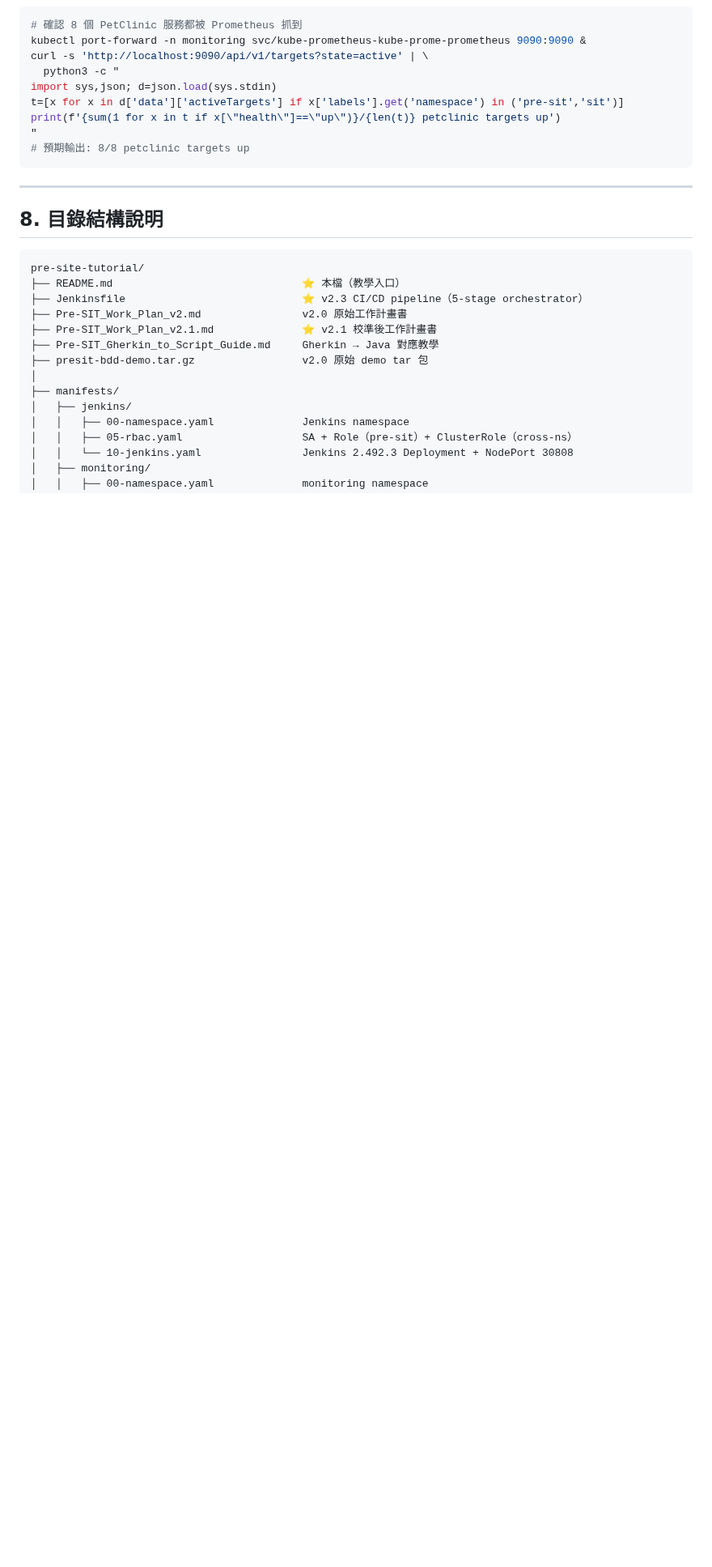
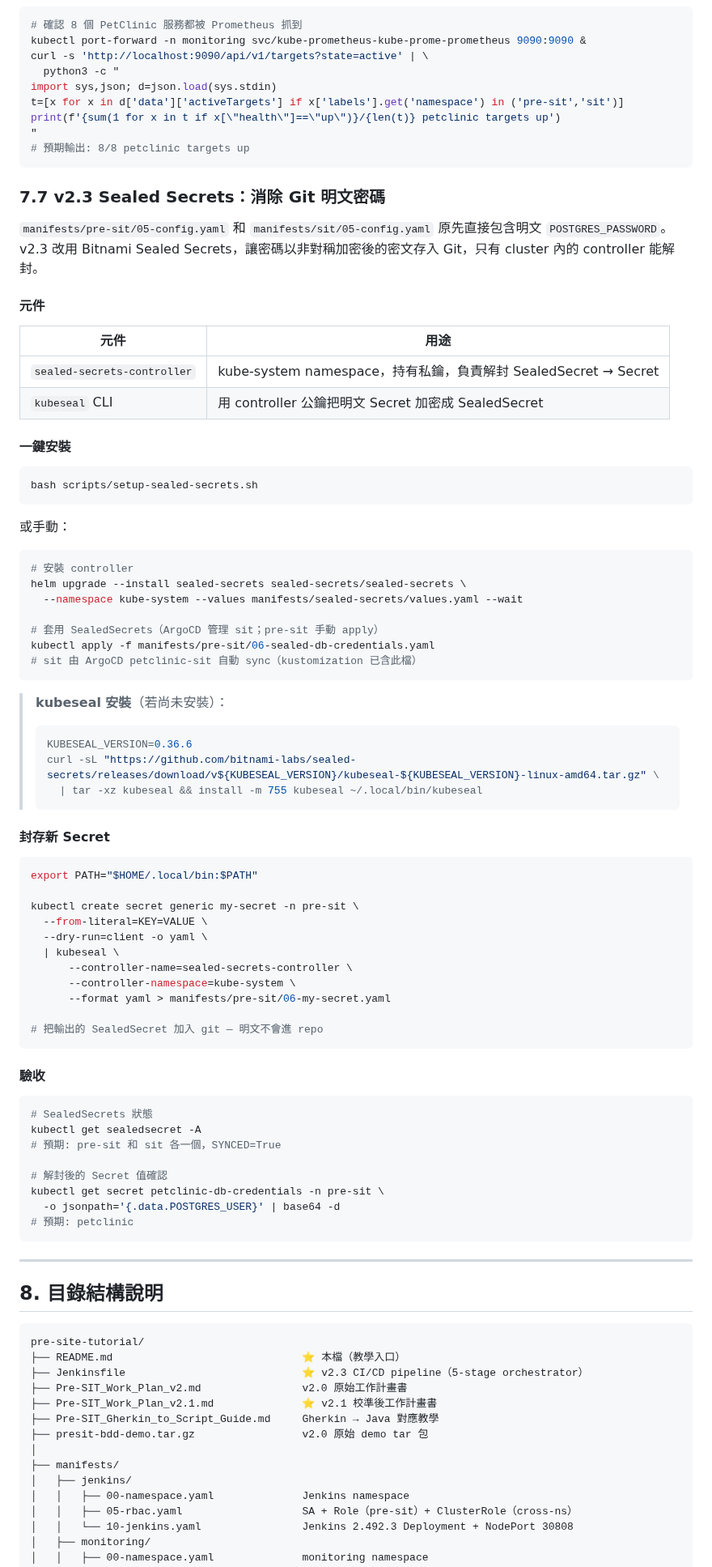
Before and after one commit to ChunPingWang/pre-site-tutorial, a Markdown page: README.md, the part around one of its changes. Shown at 81% size. Drawn GitHub-style; blank space fills up the shorter version.

Commit message:
v2.3 Sealed Secrets: README 更新 — §7.7 Sealed Secrets 章節
新增 §7.7：安裝步驟、封存新 Secret 方法、驗收指令
更新 §8 目錄結構：加入 manifests/sealed-secrets/ + 06-sealed-db-credentials.yaml 說明
更新 Q5 FAQ：標記明文密碼消除已實作 v2.3

Co-Authored-By: Claude Opus 4.7 (1M context) <noreply@anthropic.com>

````diff
--- a/README.md
+++ b/README.md
@@ -908,6 +908,71 @@ print(f'{sum(1 for x in t if x[\"health\"]==\"up\")}/{len(t)} petclinic targets
 # 預期輸出: 8/8 petclinic targets up
 ```
 
+### 7.7 v2.3 Sealed Secrets：消除 Git 明文密碼
+
+`manifests/pre-sit/05-config.yaml` 和 `manifests/sit/05-config.yaml` 原先直接包含明文 `POSTGRES_PASSWORD`。v2.3 改用 Bitnami Sealed Secrets，讓密碼以非對稱加密後的密文存入 Git，只有 cluster 內的 controller 能解封。
+
+#### 元件
+
+| 元件 | 用途 |
+|------|------|
+| `sealed-secrets-controller` | kube-system namespace，持有私鑰，負責解封 SealedSecret → Secret |
+| `kubeseal` CLI | 用 controller 公鑰把明文 Secret 加密成 SealedSecret |
+
+#### 一鍵安裝
+
+```bash
+bash scripts/setup-sealed-secrets.sh
+```
+
+或手動：
+
+```bash
+# 安裝 controller
+helm upgrade --install sealed-secrets sealed-secrets/sealed-secrets \
+  --namespace kube-system --values manifests/sealed-secrets/values.yaml --wait
+
+# 套用 SealedSecrets（ArgoCD 管理 sit；pre-sit 手動 apply）
+kubectl apply -f manifests/pre-sit/06-sealed-db-credentials.yaml
+# sit 由 ArgoCD petclinic-sit 自動 sync（kustomization 已含此檔）
+```
+
+> **kubeseal 安裝**（若尚未安裝）：
+> ```bash
+> KUBESEAL_VERSION=0.36.6
+> curl -sL "https://github.com/bitnami-labs/sealed-secrets/releases/download/v${KUBESEAL_VERSION}/kubeseal-${KUBESEAL_VERSION}-linux-amd64.tar.gz" \
+>   | tar -xz kubeseal && install -m 755 kubeseal ~/.local/bin/kubeseal
+> ```
+
+#### 封存新 Secret
+
+```bash
+export PATH="$HOME/.local/bin:$PATH"
+
+kubectl create secret generic my-secret -n pre-sit \
+  --from-literal=KEY=VALUE \
+  --dry-run=client -o yaml \
+  | kubeseal \
+      --controller-name=sealed-secrets-controller \
+      --controller-namespace=kube-system \
+      --format yaml > manifests/pre-sit/06-my-secret.yaml
+
+# 把輸出的 SealedSecret 加入 git — 明文不會進 repo
+```
+
+#### 驗收
+
+```bash
+# SealedSecrets 狀態
+kubectl get sealedsecret -A
+# 預期: pre-sit 和 sit 各一個，SYNCED=True
+
+# 解封後的 Secret 值確認
+kubectl get secret petclinic-db-credentials -n pre-sit \
+  -o jsonpath='{.data.POSTGRES_USER}' | base64 -d
+# 預期: petclinic
+```
+
 ---
 
 ## 8. 目錄結構說明
````
Also changed, not shown: other parts of README.md (+4 -0 lines).
